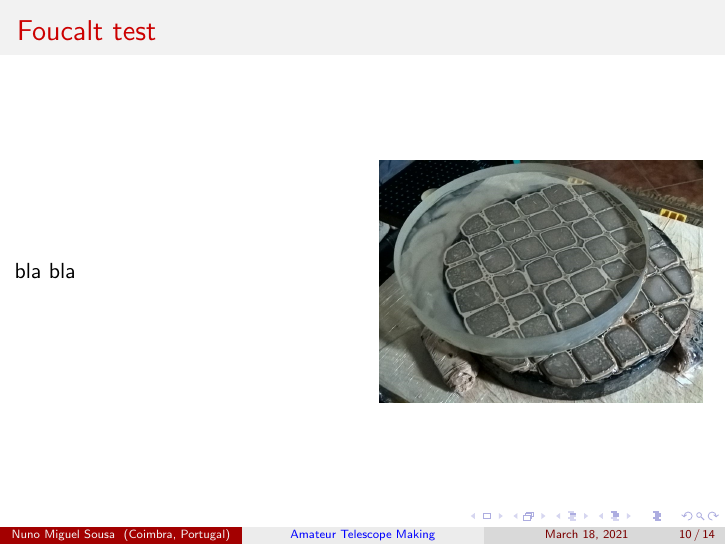
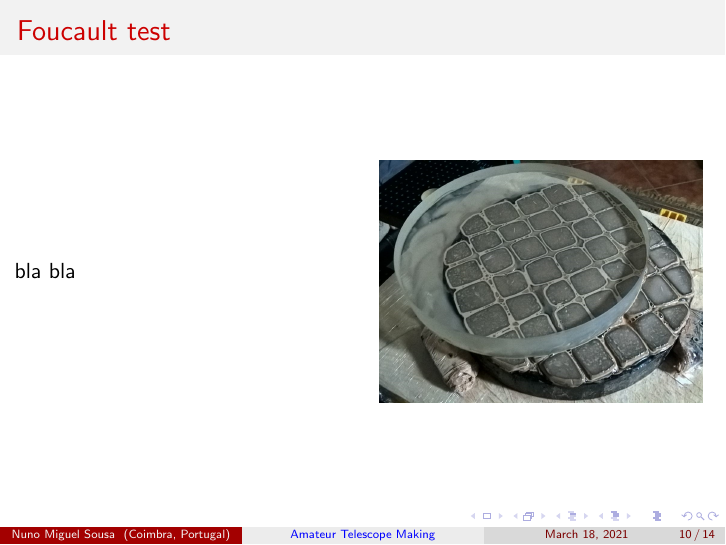
Before and after one commit to nunosousa/TelescopeMakingPresentations, LaTeX slides (ATM_Presentation.tex): page 10 of 14. Compiled offline with pdfLaTeX.

Commit message:
Update ATM_Presentation.tex

```diff
--- a/ATM_Presentation.tex
+++ b/ATM_Presentation.tex
@@ -176,7 +176,7 @@ bla bla
 \end{frame}
 
 \begin{frame}
-\frametitle{Foucalt test}
+\frametitle{Foucault test}
 \begin{columns}
 \column{0.5\textwidth}
 bla bla
```
Also changed, not shown: ATM_Presentation.tex (1 more changed lines).
